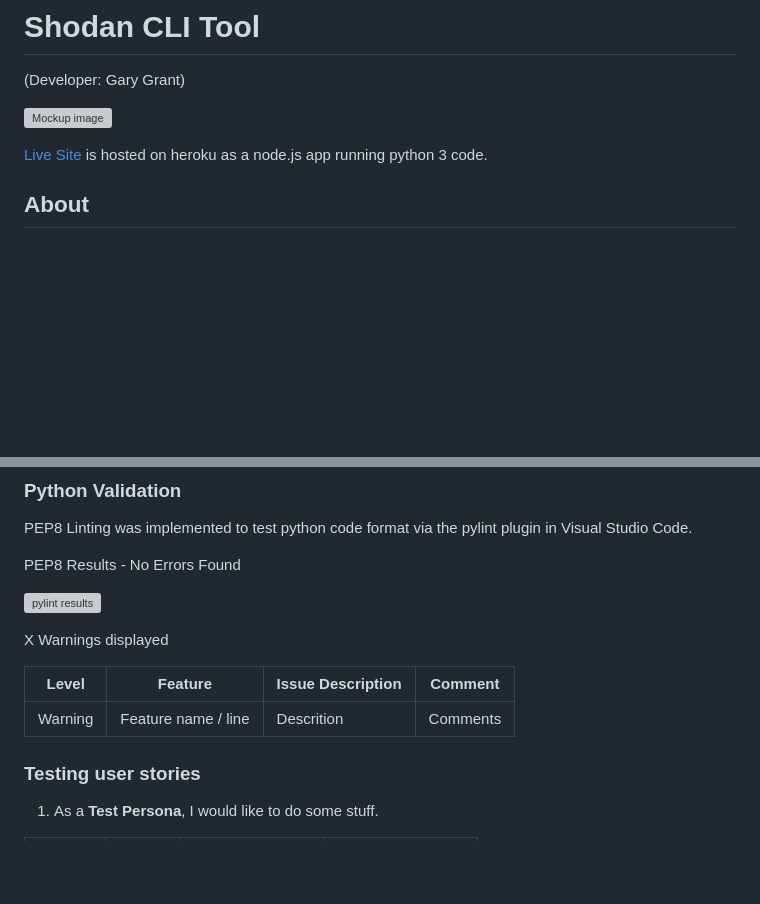
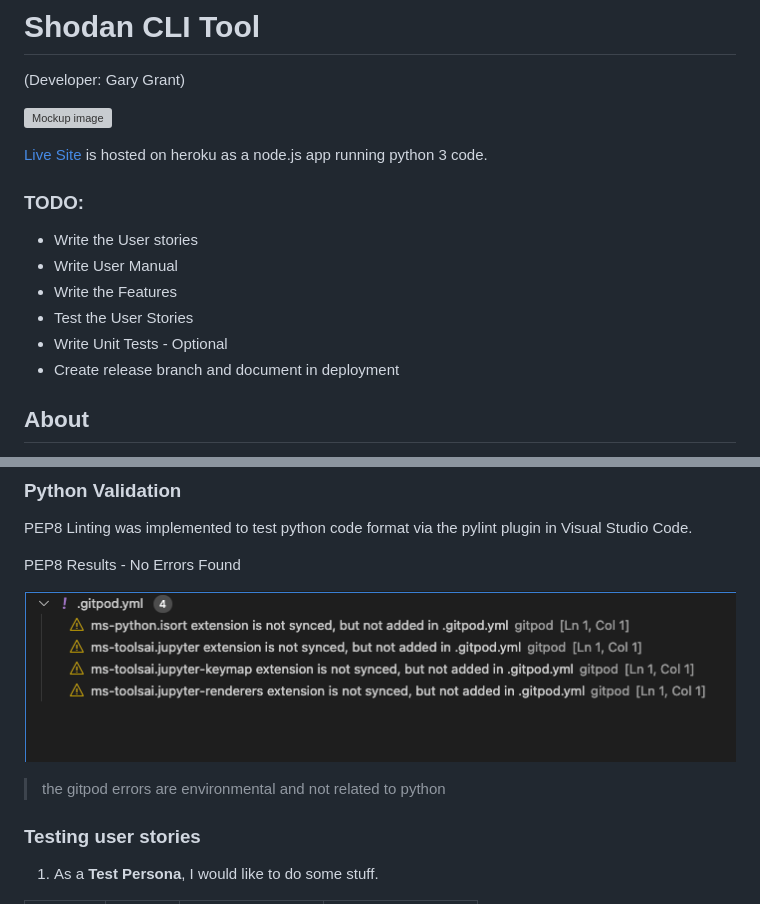
Before and after one commit to bovinehero/shodan-heroku, a Markdown page: README.md, 2 parts joined by grey strips. GitHub-like rendering; blank space fills up the shorter version; grey boxes are pictures that could not be loaded.

Commit message:
adding code validation results

```diff
--- a/README.md
+++ b/README.md
@@ -5,6 +5,17 @@
 ![Mockup image](docs/images/git-header.png)
 
 [Live Site](https://bhero-shodan.herokuapp.com/) is hosted on heroku as a node.js app running python 3 code.
+
+
+### TODO:
+
++ Write the User stories
++ Write User Manual
++ Write the Features
++ Test the User Stories
++ Write Unit Tests - Optional
++ Create release branch and document in deployment
+
 
 ## About
 
@@ -228,14 +239,9 @@ PEP8 Linting was implemented to test python code format via the pylint plugin in
 
 PEP8 Results - No Errors Found
 
-![pylint results](docs/images/pylint.png)
+![pylint results](docs/images/pylint-results.png)
 
-X Warnings displayed
-
-| **Level** | **Feature** | **Issue Description** | **Comment** |
-|-------------|-------------|----------------------|-------------|
-| Warning | Feature name / line | Descrition | Comments |
-
+> the gitpod errors are environmental and not related to python
 
 ### Testing user stories
 
```
